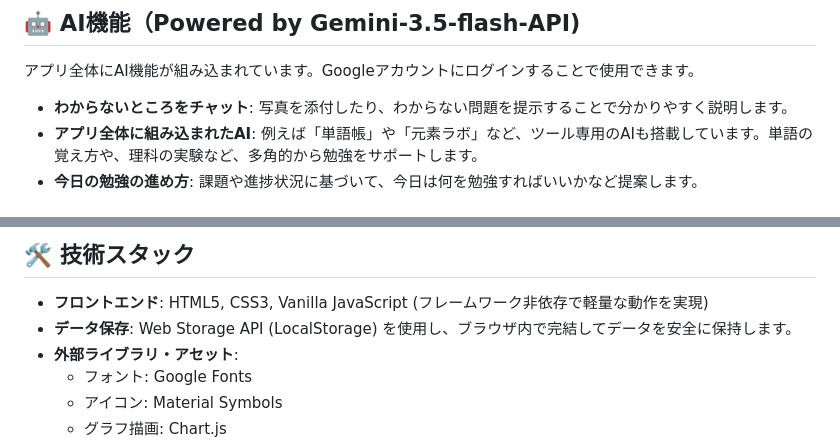
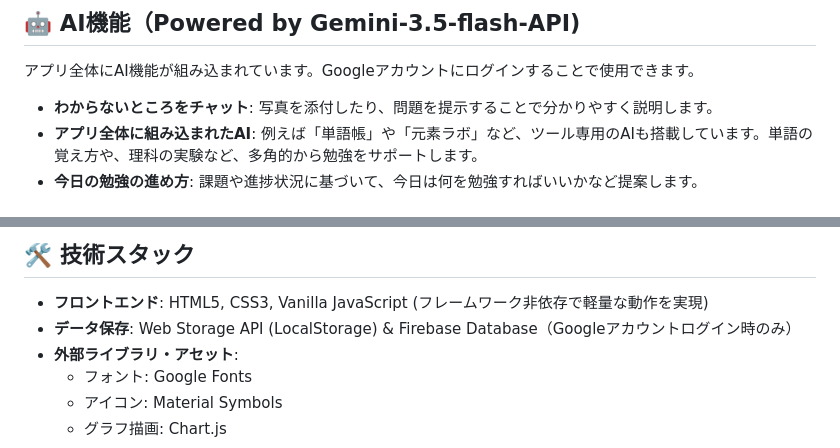
Before and after one commit to xiaomi-ops710/Homework-Checklist, a Markdown page: README.md, 2 parts joined by grey strips. Rendered like a GitHub page.

Commit message:
Revise chat feature and data storage details in README
Updated the description of chat functionality and data storage method in the README.

```diff
--- a/README.md
+++ b/README.md
@@ -26,7 +26,7 @@
 
 ## 🤖 AI機能（Powered by Gemini-3.5-flash-API)
 アプリ全体にAI機能が組み込まれています。Googleアカウントにログインすることで使用できます。
-* **わからないところをチャット**: 写真を添付したり、わからない問題を提示することで分かりやすく説明します。
+* **わからないところをチャット**: 写真を添付したり、問題を提示することで分かりやすく説明します。
 * **アプリ全体に組み込まれたAI**: 例えば「単語帳」や「元素ラボ」など、ツール専用のAIも搭載しています。単語の覚え方や、理科の実験など、多角的から勉強をサポートします。
 * **今日の勉強の進め方**: 課題や進捗状況に基づいて、今日は何を勉強すればいいかなど提案します。
 
@@ -43,7 +43,7 @@
 ## 🛠️ 技術スタック
 
 * **フロントエンド**: HTML5, CSS3, Vanilla JavaScript (フレームワーク非依存で軽量な動作を実現)
-* **データ保存**: Web Storage API (LocalStorage) を使用し、ブラウザ内で完結してデータを安全に保持します。
+* **データ保存**: Web Storage API (LocalStorage) & Firebase Database（Googleアカウントログイン時のみ）
 * **外部ライブラリ・アセット**:
   * フォント: Google Fonts
   * アイコン: Material Symbols
```
